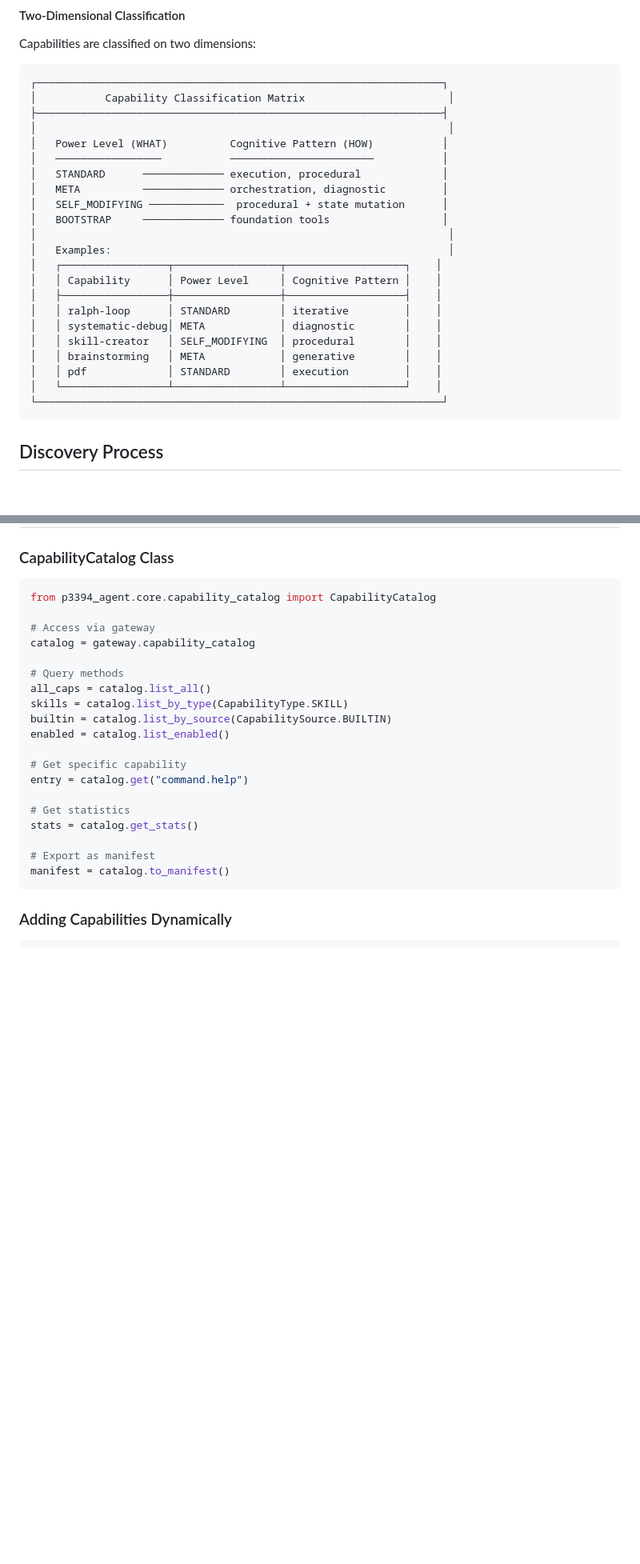
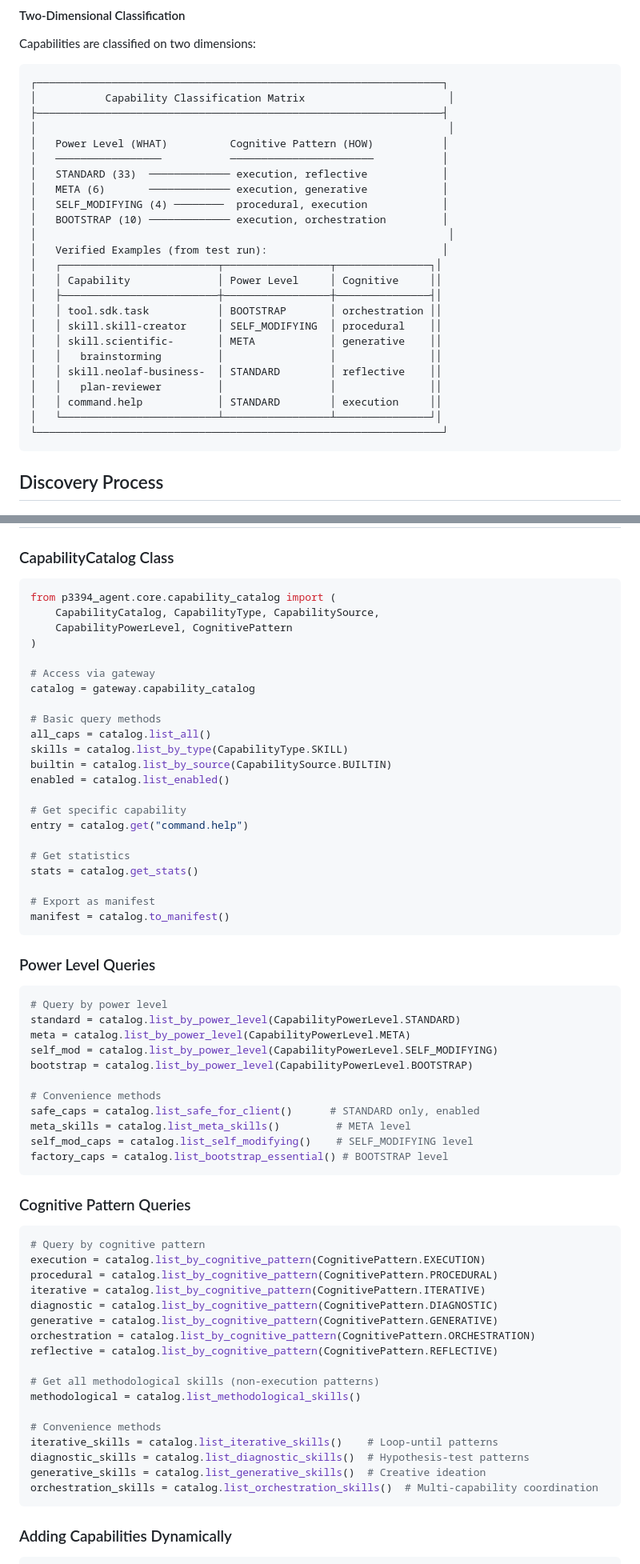
Before and after one commit to neolaf2/ieee3394-exemplar-agent, a Markdown page: docs/CAPABILITY_CATALOG.md, 2 parts joined by grey strips. Shown at 80% size. GitHub-like rendering; blank space fills up the shorter version.

````diff
--- a/docs/CAPABILITY_CATALOG.md
+++ b/docs/CAPABILITY_CATALOG.md
@@ -146,21 +146,23 @@ Capabilities are classified on two dimensions:
 │                                                                  │
 │   Power Level (WHAT)          Cognitive Pattern (HOW)           │
 │   ─────────────────           ───────────────────────           │
-│   STANDARD      ───────────── execution, procedural             │
-│   META          ───────────── orchestration, diagnostic         │
-│   SELF_MODIFYING ────────────  procedural + state mutation      │
-│   BOOTSTRAP     ───────────── foundation tools                  │
+│   STANDARD (33)  ───────────── execution, reflective            │
+│   META (6)       ───────────── execution, generative            │
+│   SELF_MODIFYING (4) ────────  procedural, execution            │
+│   BOOTSTRAP (10) ───────────── execution, orchestration         │
 │                                                                  │
-│   Examples:                                                      │
-│   ┌─────────────────┬─────────────────┬───────────────────┐    │
-│   │ Capability      │ Power Level     │ Cognitive Pattern │    │
-│   ├─────────────────┼─────────────────┼───────────────────┤    │
-│   │ ralph-loop      │ STANDARD        │ iterative         │    │
-│   │ systematic-debug│ META            │ diagnostic        │    │
-│   │ skill-creator   │ SELF_MODIFYING  │ procedural        │    │
-│   │ brainstorming   │ META            │ generative        │    │
-│   │ pdf             │ STANDARD        │ execution         │    │
-│   └─────────────────┴─────────────────┴───────────────────┘    │
+│   Verified Examples (from test run):                            │
+│   ┌─────────────────────────┬─────────────────┬───────────────┐│
+│   │ Capability              │ Power Level     │ Cognitive     ││
+│   ├─────────────────────────┼─────────────────┼───────────────┤│
+│   │ tool.sdk.task           │ BOOTSTRAP       │ orchestration ││
+│   │ skill.skill-creator     │ SELF_MODIFYING  │ procedural    ││
+│   │ skill.scientific-       │ META            │ generative    ││
+│   │   brainstorming         │                 │               ││
+│   │ skill.neolaf-business-  │ STANDARD        │ reflective    ││
+│   │   plan-reviewer         │                 │               ││
+│   │ command.help            │ STANDARD        │ execution     ││
+│   └─────────────────────────┴─────────────────┴───────────────┘│
 └─────────────────────────────────────────────────────────────────┘
 ```
 
@@ -349,12 +410,15 @@ await catalog.sync_to_memory()
 ### CapabilityCatalog Class
 
 ```python
-from p3394_agent.core.capability_catalog import CapabilityCatalog
+from p3394_agent.core.capability_catalog import (
+    CapabilityCatalog, CapabilityType, CapabilitySource,
+    CapabilityPowerLevel, CognitivePattern
+)
 
 # Access via gateway
 catalog = gateway.capability_catalog
 
-# Query methods
+# Basic query methods
 all_caps = catalog.list_all()
 skills = catalog.list_by_type(CapabilityType.SKILL)
 builtin = catalog.list_by_source(CapabilitySource.BUILTIN)
@@ -368,6 +432,44 @@ stats = catalog.get_stats()
 
 # Export as manifest
 manifest = catalog.to_manifest()
+```
+
+### Power Level Queries
+
+```python
+# Query by power level
+standard = catalog.list_by_power_level(CapabilityPowerLevel.STANDARD)
+meta = catalog.list_by_power_level(CapabilityPowerLevel.META)
+self_mod = catalog.list_by_power_level(CapabilityPowerLevel.SELF_MODIFYING)
+bootstrap = catalog.list_by_power_level(CapabilityPowerLevel.BOOTSTRAP)
+
+# Convenience methods
+safe_caps = catalog.list_safe_for_client()      # STANDARD only, enabled
+meta_skills = catalog.list_meta_skills()         # META level
+self_mod_caps = catalog.list_self_modifying()    # SELF_MODIFYING level
+factory_caps = catalog.list_bootstrap_essential() # BOOTSTRAP level
+```
+
+### Cognitive Pattern Queries
+
+```python
+# Query by cognitive pattern
+execution = catalog.list_by_cognitive_pattern(CognitivePattern.EXECUTION)
+procedural = catalog.list_by_cognitive_pattern(CognitivePattern.PROCEDURAL)
+iterative = catalog.list_by_cognitive_pattern(CognitivePattern.ITERATIVE)
+diagnostic = catalog.list_by_cognitive_pattern(CognitivePattern.DIAGNOSTIC)
+generative = catalog.list_by_cognitive_pattern(CognitivePattern.GENERATIVE)
+orchestration = catalog.list_by_cognitive_pattern(CognitivePattern.ORCHESTRATION)
+reflective = catalog.list_by_cognitive_pattern(CognitivePattern.REFLECTIVE)
+
+# Get all methodological skills (non-execution patterns)
+methodological = catalog.list_methodological_skills()
+
+# Convenience methods
+iterative_skills = catalog.list_iterative_skills()    # Loop-until patterns
+diagnostic_skills = catalog.list_diagnostic_skills()  # Hypothesis-test patterns
+generative_skills = catalog.list_generative_skills()  # Creative ideation
+orchestration_skills = catalog.list_orchestration_skills()  # Multi-capability coordination
 ```
 
 ### Adding Capabilities Dynamically
````
Also changed, not shown: other parts of docs/CAPABILITY_CATALOG.md (+68 -9 lines).
